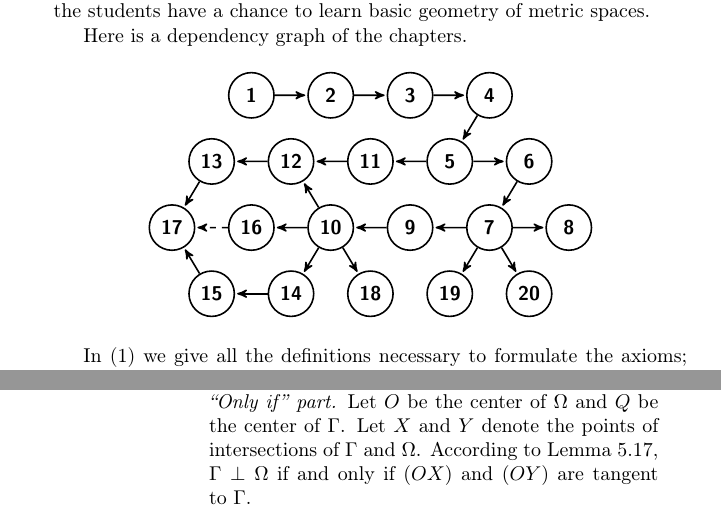
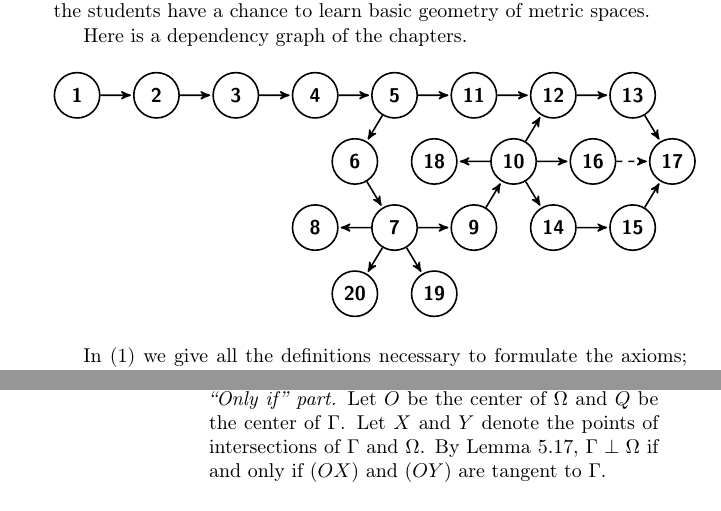
Before and after one commit to anton-petrunin/birkhoff, a LaTeX book (all-lectures.tex, which reads intro.tex, inversion.tex): two parts of pages 7 and 76 of 199, joined at a grey line, cut so that both start at the same text. Compiled offline with pdfLaTeX.

Commit message:
h-triangle inequality + pic(Fano) + minor

```diff
--- a/intro.tex
+++ b/intro.tex
@@ -63,26 +63,26 @@ Here is a dependency graph of the chapters.
 \begin{tikzpicture}[->,>=stealth',shorten >=1pt,auto,scale=1.4,
   thick,main node/.style={circle,draw,font=\sffamily\bfseries,minimum size=8mm}]
 
-  \node[main node] (1) at (1,15/6) {\ref{chap:metr}};
-  \node[main node] (2) at (2,15/6){\ref{chap:axioms}};
-  \node[main node] (3) at (3,15/6) {\ref{chap:half-planes}};
-  \node[main node] (4) at (4,15/6) {\ref{chap:cong}};
-  \node[main node] (5) at (3.5,10/6) {\ref{chap:perp}};
-  \node[main node] (6) at (4.5,10/6) {\ref{chap:parallel}};
-  \node[main node] (61) at (4,5/6) {\ref{chap:angle-sum}};
-  \node[main node] (7) at (5,5/6) {\ref{chap:triangle}};
-  \node[main node] (8) at (3,5/6){\ref{chap:inscribed-angle}};
-  \node[main node] (9) at (2,5/6) {\ref{chap:inversion}};
-  \node[main node] (10) at (2.5,10/6) {\ref{chap:non-euclid}};
-  \node[main node] (11) at (1.5,10/6){\ref{chap:poincare}};
-  \node[main node] (12) at (.5,10/6) {\ref{chap:h-plane}};
-  \node[main node] (13) at (1.5,0) {\ref{chap:trans}};
-  \node[main node] (14) at (0.5,0) {\ref{chap:proj}};
-  \node[main node] (15) at (1,5/6) {\ref{chap:sphere}};
-  \node[main node] (16) at (0,5/6) {\ref{chap:klein}};
-  \node[main node] (17) at (2.5,0) {\ref{chap:complex}};
-  \node[main node] (18) at (3.5,0) {\ref{chap:car}};
-  \node[main node] (19) at (4.5,0) {\ref{chap:area}};
+  \node[main node] (1) at (-7,15/6) {\ref{chap:metr}};
+  \node[main node] (2) at (-6,15/6){\ref{chap:axioms}};
+  \node[main node] (3) at (-5,15/6) {\ref{chap:half-planes}};
+  \node[main node] (4) at (-4,15/6) {\ref{chap:cong}};
+  \node[main node] (5) at (-3,15/6) {\ref{chap:perp}};
+  \node[main node] (6) at (-3.5,10/6) {\ref{chap:parallel}};
+  \node[main node] (61) at (-3,5/6) {\ref{chap:angle-sum}};
+  \node[main node] (7) at (-4,5/6) {\ref{chap:triangle}};
+  \node[main node] (8) at (-2,5/6){\ref{chap:inscribed-angle}};
+  \node[main node] (9) at (-1.5,10/6) {\ref{chap:inversion}};
+  \node[main node] (10) at (-2,15/6) {\ref{chap:non-euclid}};
+  \node[main node] (11) at (-1,15/6){\ref{chap:poincare}};
+  \node[main node] (12) at (0,15/6) {\ref{chap:h-plane}};
+  \node[main node] (13) at (-1,5/6) {\ref{chap:trans}};
+  \node[main node] (14) at (-0,5/6) {\ref{chap:proj}};
+  \node[main node] (15) at (-.5,10/6) {\ref{chap:sphere}};
+  \node[main node] (16) at (.5,10/6) {\ref{chap:klein}};
+  \node[main node] (17) at (-2.5,10/6) {\ref{chap:complex}};
+  \node[main node] (18) at (-2.5,0) {\ref{chap:car}};
+  \node[main node] (19) at (-3.5,0) {\ref{chap:area}};
 
   \path[every node/.style={font=\sffamily\small}]
    (1) edge node{}(2)
--- a/inversion.tex
+++ b/inversion.tex
@@ -433,7 +433,7 @@ Suppose that $\Gamma'$ denotes the inverse of~$\Gamma$.
 Let $O$ be the center of $\Omega$
 and $Q$ be the center of~$\Gamma$.
 Let $X$ and $Y$ denote the points of intersections of  $\Gamma$ and~$\Omega$.
-According to Lemma~\ref{lem:tangent}, $\Gamma\perp\Omega$ if and only if $(OX)$ and $(OY)$ are tangent to~$\Gamma$.
+By Lemma~\ref{lem:tangent}, $\Gamma\perp\Omega$ if and only if $(OX)$ and $(OY)$ are tangent to~$\Gamma$.
 
 Since $O\ne X$, Lemma \ref{lem:perp<oblique} implies that $O$ lies outside of~$\Gamma$.
 By Theorem \ref{thm:inverse}\textit{\ref{thm:inverse:circle}}, $\Gamma'$ is a circle.
```
Also changed, not shown: car.tex (+11 -11 lines), poincare.tex (+18 -14 lines), 1 other file.
